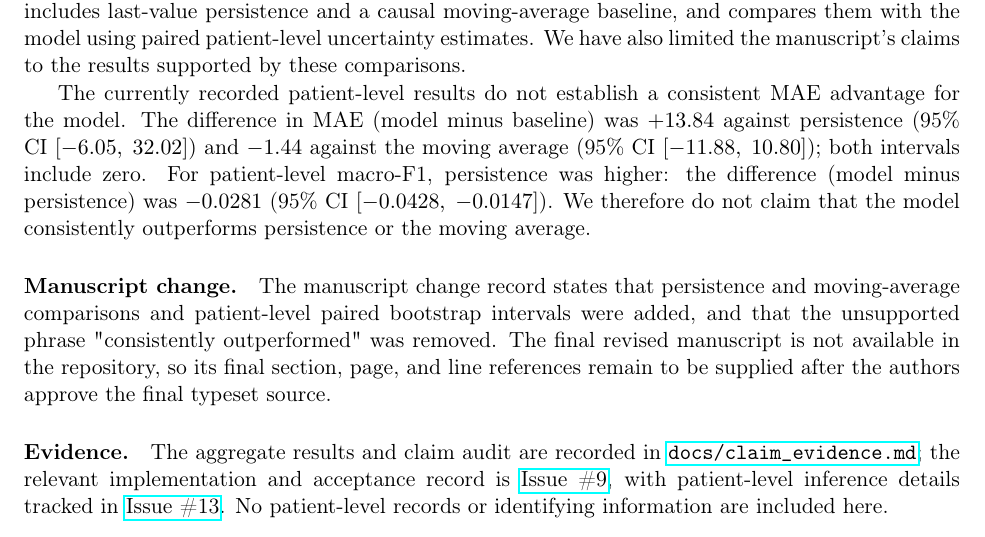
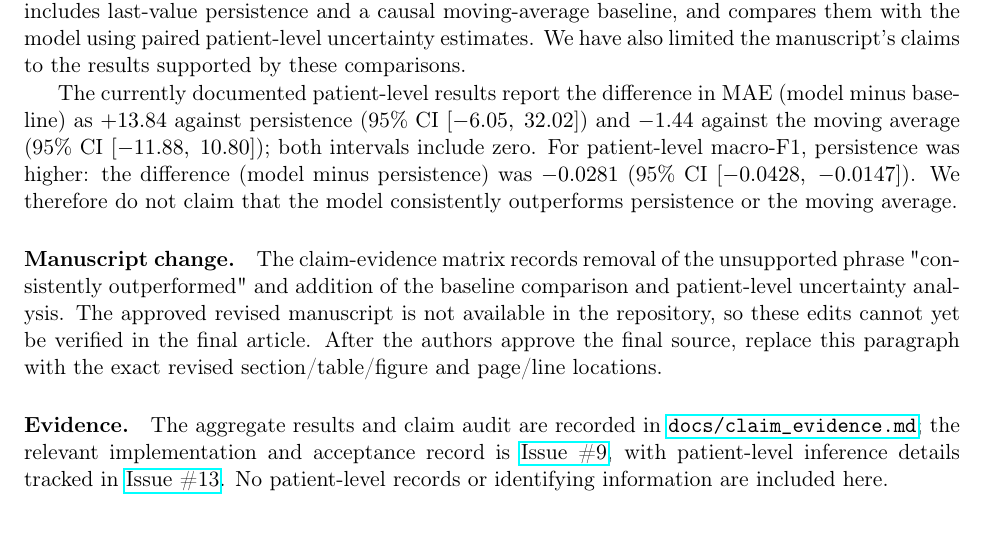
Before and after one commit to Aveouter/Fluid_Infusion_Decision, a LaTeX document (docs/reviewer_responses/R1-C1_persistence_baselines.tex): part of the page, cut so that both start at the same text. Compiled offline with pdfLaTeX.

Commit message:
Align reviewer response with verified evidence

```diff
--- a/docs/reviewer_responses/R1-C1_persistence_baselines.tex
+++ b/docs/reviewer_responses/R1-C1_persistence_baselines.tex
@@ -23,8 +23,7 @@ baseline, and compares them with the model using paired patient-level
 uncertainty estimates. We have also limited the manuscript's claims to the
 results supported by these comparisons.
 
-The currently recorded patient-level results do not establish a consistent
-MAE advantage for the model. The difference in MAE (model minus baseline) was
+The currently documented patient-level results report the difference in MAE (model minus baseline) as
 $+13.84$ against persistence (95\% CI $[-6.05,\;32.02]$) and $-1.44$ against
 the moving average (95\% CI $[-11.88,\;10.80]$); both intervals include zero.
 For patient-level macro-F1, persistence was higher: the difference (model minus
@@ -33,12 +32,12 @@ not claim that the model consistently outperforms persistence or the moving
 average.
 
 \paragraph{Manuscript change.}
-The manuscript change record states that persistence and moving-average
-comparisons and patient-level paired bootstrap intervals were added, and that
-the unsupported phrase "consistently outperformed" was removed. The final
-revised manuscript is not available in the repository, so its final section,
-page, and line references remain to be supplied after the authors approve the
-final typeset source.
+The claim-evidence matrix records removal of the unsupported phrase
+"consistently outperformed" and addition of the baseline comparison and
+patient-level uncertainty analysis. The approved revised manuscript is not
+available in the repository, so these edits cannot yet be verified in the
+final article. After the authors approve the final source, replace this
+paragraph with the exact revised section/table/figure and page/line locations.
 
 \paragraph{Evidence.}
 The aggregate results and claim audit are recorded in
```
